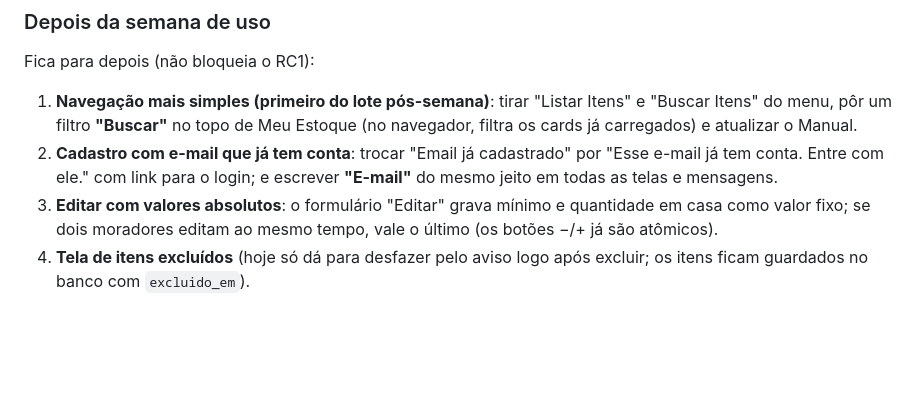
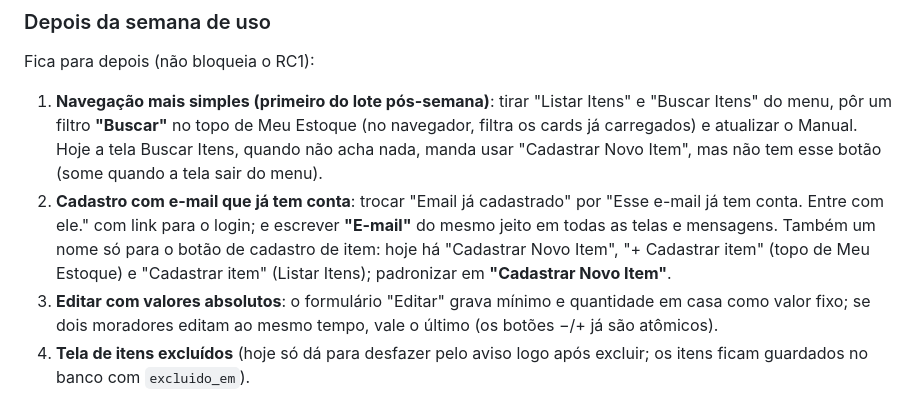
Before and after one commit to SafeMantella/STOCK-Estoque-Inteligente, a Markdown page: MVP.md, the part around the change. GitHub-like rendering; blank space fills up the shorter version.

Commit message:
docs(mvp): pós-semana — Buscar Itens sem o botão que cita; padronizar "Cadastrar Novo Item"

```diff
--- a/MVP.md
+++ b/MVP.md
@@ -34,8 +34,12 @@ Fica para depois (não bloqueia o RC1):
 
 1. **Navegação mais simples (primeiro do lote pós-semana)**: tirar "Listar Itens" e "Buscar Itens" do menu, pôr um
    filtro **"Buscar"** no topo de Meu Estoque (no navegador, filtra os cards já carregados) e atualizar o Manual.
+   Hoje a tela Buscar Itens, quando não acha nada, manda usar "Cadastrar Novo Item", mas não tem esse botão (some
+   quando a tela sair do menu).
 2. **Cadastro com e-mail que já tem conta**: trocar "Email já cadastrado" por "Esse e-mail já tem conta. Entre com
-   ele." com link para o login; e escrever **"E-mail"** do mesmo jeito em todas as telas e mensagens.
+   ele." com link para o login; e escrever **"E-mail"** do mesmo jeito em todas as telas e mensagens. Também um nome
+   só para o botão de cadastro de item: hoje há "Cadastrar Novo Item", "+ Cadastrar item" (topo de Meu Estoque) e
+   "Cadastrar item" (Listar Itens); padronizar em **"Cadastrar Novo Item"**.
 3. **Editar com valores absolutos**: o formulário "Editar" grava mínimo e quantidade em casa como valor fixo; se dois
    moradores editam ao mesmo tempo, vale o último (os botões −/+ já são atômicos).
 4. **Tela de itens excluídos** (hoje só dá para desfazer pelo aviso logo após excluir; os itens ficam guardados no
```
